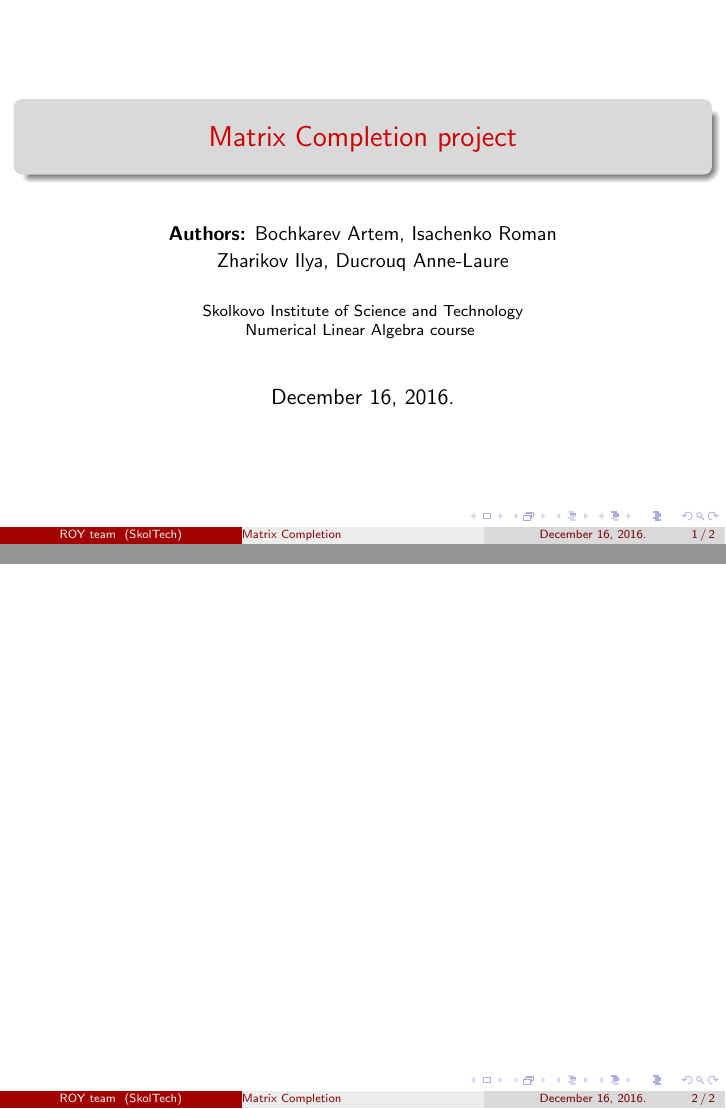
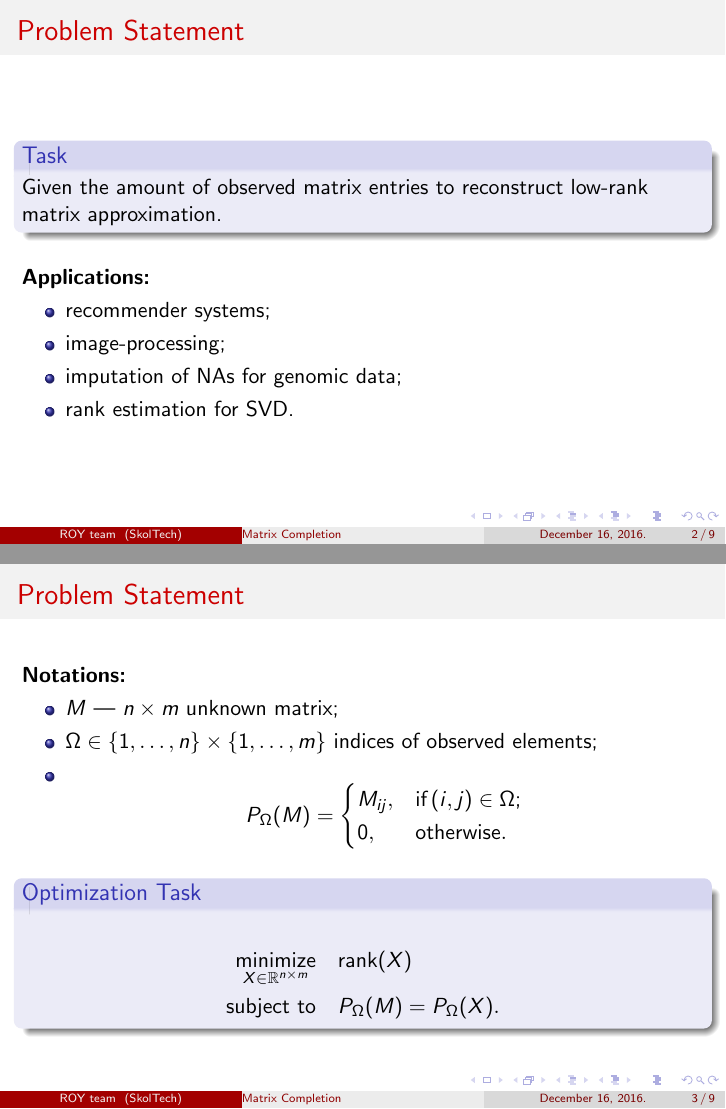
Before and after one commit to a-bochkarev/roy_project, LaTeX slides (presentations/NLA2016ProjectPresentation.tex): pages 1 and 2 of 2 before the commit and pages 2 and 3 of 9 after it, joined at a grey line. Compiled offline with pdfLaTeX.

Commit message:
presentations updated

```diff
--- a/presentations/NLA2016ProjectPresentation.tex
+++ b/presentations/NLA2016ProjectPresentation.tex
@@ -17,7 +17,7 @@
 %\definecolor{beamer@blendedblue}{RGB}{15,120,80}
 %----------------------------------------------------------------------------------------------------------
 \title[\hbox to 56mm{Matrix Completion  \hfill\insertframenumber\,/\,\inserttotalframenumber}]
-{Matrix Completion project}
+{Low-Rank Matrix Completion project}
 \author[ROY team]{\\
 				{\small \textbf{Authors:} Bochkarev Artem, Isachenko Roman \\
 					Zharikov Ilya, Ducrouq Anne-Laure}}
@@ -26,15 +26,48 @@
     \vspace{0.3cm}
 }
 \date{December 16, 2016.}
-%----------------------------------------------------------------------------------------------------------
+%--------------------------------------------------------------------------------
 \begin{document}
-%----------------------------------------------------------------------------------------------------------
+%--------------------------------------------------------------------------------
 \begin{frame}
 %\thispagestyle{empty}
 \titlepage
 \end{frame}
-%-----------------------------------------------------------------------------------------------------
+%--------------------------------------------------------------------------------
 
-\begin{frame}{}
+\begin{frame}{Problem Statement}
+\begin{block}{Task}
+Given the amount of observed matrix entries to reconstruct low-rank matrix approximation.
+\end{block}
+\vspace{0.3cm}
+\textbf{Applications:}
+\begin{itemize}
+	\item  recommender systems;
+	\item image-processing;
+	\item imputation of NAs for genomic data;
+	\item rank estimation for SVD.
+\end{itemize}
 \end{frame}
-%-----------------------------------------------------------------------------------------------------
+%--------------------------------------------------------------------------------
+\begin{frame}{Problem Statement}
+\textbf{Notations:}
+\begin{itemize}
+	\item $M$~--- $n \times m$ unknown matrix;
+	\item $\Omega \in \{1, \dots, n\} \times \{1, \dots, m\}$ indices of observed elements;
+	\item
+	$$
+	P_{\Omega} (M) =
+	\begin{cases}
+	M_{ij}, &\text{if} \, (i, j) \in \Omega;\\
+	0, &\text{otherwise}.
+	\end{cases}
+	$$
+\end{itemize}
+\begin{block}{Optimization Task}
+\begin{align*}
+	\mathop{\text{minimize}}\limits_{X \in \mathbb{R}^{n \times m}} \quad &
+	\text{rank} (X) \\
+	\text{subject to} \quad & P_{\Omega} (M) = P_{\Omega} (X).
+\end{align*}
+\end{block}
+\end{frame}
```
Also changed, not shown: presentations/Optimization2016ProjectPresentation.tex (+1 -1 lines), presentations/NLA2016ProjectPresentation.pdf, presentations/NLA2016ProjectPresentation.tex (26 more changed lines).
